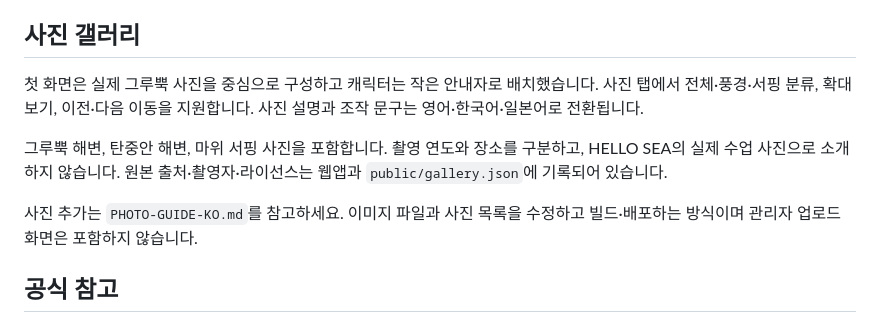
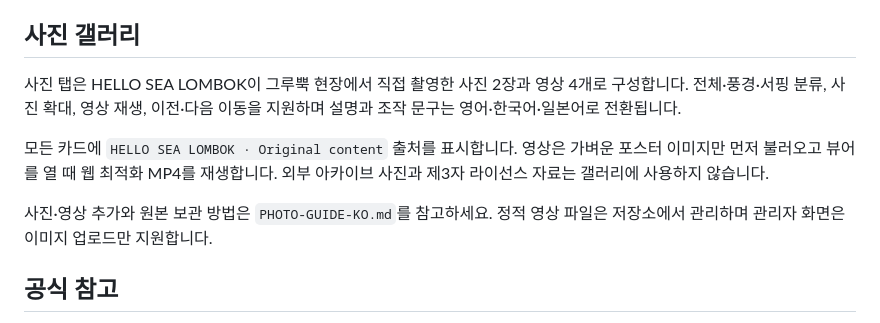
Before and after one commit to zizi3104/Hellosea, a Markdown page: README.md, the part around the change. GitHub-like rendering.

Commit message:
Document first-party photo and video gallery

```diff
--- a/README.md
+++ b/README.md
@@ -80,11 +80,11 @@ RATE_LIMIT_SECRET은 `node -e "console.log(require('node:crypto').randomBytes(32
 
 ## 사진 갤러리
 
-첫 화면은 실제 그루뿍 사진을 중심으로 구성하고 캐릭터는 작은 안내자로 배치했습니다. 사진 탭에서 전체·풍경·서핑 분류, 확대 보기, 이전·다음 이동을 지원합니다. 사진 설명과 조작 문구는 영어·한국어·일본어로 전환됩니다.
+사진 탭은 HELLO SEA LOMBOK이 그루뿍 현장에서 직접 촬영한 사진 2장과 영상 4개로 구성합니다. 전체·풍경·서핑 분류, 사진 확대, 영상 재생, 이전·다음 이동을 지원하며 설명과 조작 문구는 영어·한국어·일본어로 전환됩니다.
 
-그루뿍 해변, 탄중안 해변, 마위 서핑 사진을 포함합니다. 촬영 연도와 장소를 구분하고, HELLO SEA의 실제 수업 사진으로 소개하지 않습니다. 원본 출처·촬영자·라이선스는 웹앱과 `public/gallery.json`에 기록되어 있습니다.
+모든 카드에 `HELLO SEA LOMBOK · Original content` 출처를 표시합니다. 영상은 가벼운 포스터 이미지만 먼저 불러오고 뷰어를 열 때 웹 최적화 MP4를 재생합니다. 외부 아카이브 사진과 제3자 라이선스 자료는 갤러리에 사용하지 않습니다.
 
-사진 추가는 `PHOTO-GUIDE-KO.md`를 참고하세요. 이미지 파일과 사진 목록을 수정하고 빌드·배포하는 방식이며 관리자 업로드 화면은 포함하지 않습니다.
+사진·영상 추가와 원본 보관 방법은 `PHOTO-GUIDE-KO.md`를 참고하세요. 정적 영상 파일은 저장소에서 관리하며 관리자 화면은 이미지 업로드만 지원합니다.
 
 ## 공식 참고
 
```
